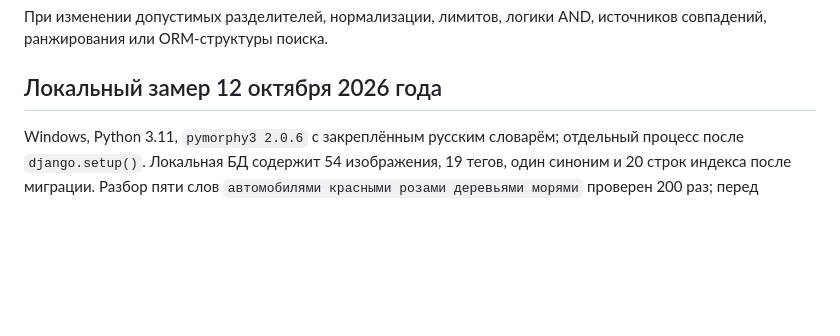
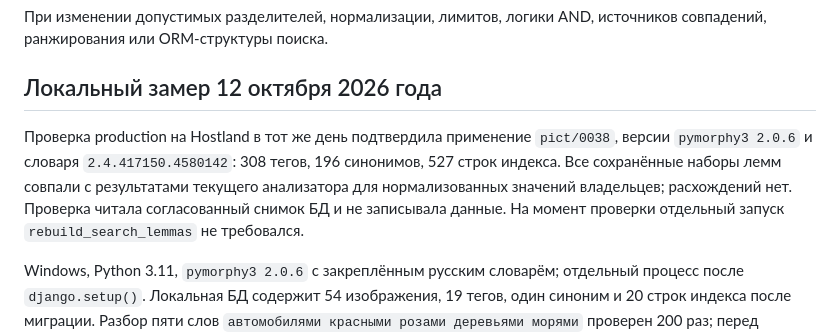
Before and after one commit to hendeman/dushnila, a Markdown page: docs/pict/search.md, the part around the change. Rendered like a GitHub page; blank space fills up the shorter version.

```diff
--- a/docs/pict/search.md
+++ b/docs/pict/search.md
@@ -97,6 +97,8 @@
 
 ## Локальный замер 12 октября 2026 года
 
+Проверка production на Hostland в тот же день подтвердила применение `pict/0038`, версии `pymorphy3 2.0.6` и словаря `2.4.417150.4580142`: 308 тегов, 196 синонимов, 527 строк индекса. Все сохранённые наборы лемм совпали с результатами текущего анализатора для нормализованных значений владельцев; расхождений нет. Проверка читала согласованный снимок БД и не записывала данные. На момент проверки отдельный запуск `rebuild_search_lemmas` не требовался.
+
 Windows, Python 3.11, `pymorphy3 2.0.6` с закреплённым русским словарём; отдельный процесс после `django.setup()`. Локальная БД содержит 54 изображения, 19 тегов, один синоним и 20 строк индекса после миграции. Разбор пяти слов `автомобилями красными розами деревьями морями` проверен 200 раз; перед каждым измерением без кеша очищался только кеш слов, сам анализатор переиспользовался.
 
 | Измерение | Результат |
```
Also changed, not shown: docs/project/hostland.md (+9 -3 lines).
